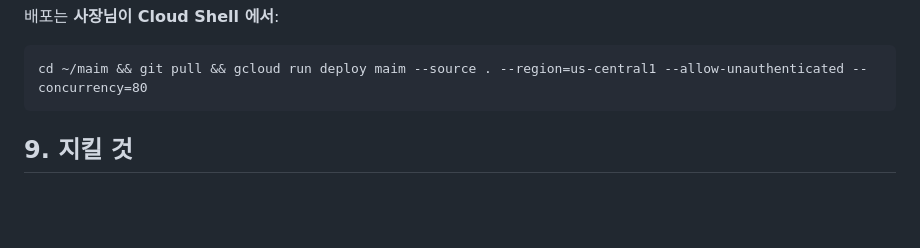
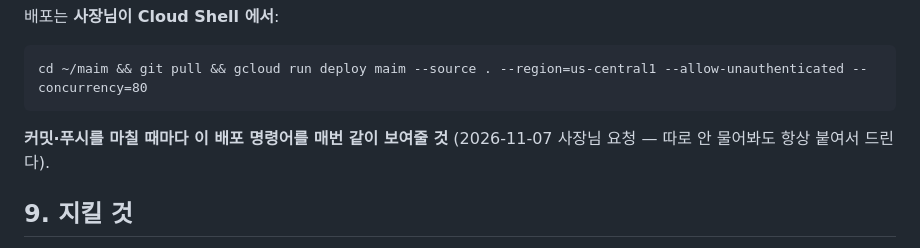
Before and after one commit to parkchihong7-gif/maim, a Markdown page: CLAUDE.md, the part around the change. Rendered like a GitHub page; blank space fills up the shorter version.

Commit message:
CLAUDE.md — 커밋·푸시마다 배포 명령어 같이 드리기로
Co-Authored-By: Claude Sonnet 5 <noreply@anthropic.com>
Claude-Session: https://claude.ai/code/session_01QDFoMenPPqR9e1q9uarCQx

````diff
--- a/CLAUDE.md
+++ b/CLAUDE.md
@@ -105,6 +105,8 @@ DATA_DIR=/tmp/maim-data PORT=8793 DASHBOARD_TOKEN=owner-test-token-local \
 ```
 cd ~/maim && git pull && gcloud run deploy maim --source . --region=us-central1 --allow-unauthenticated --concurrency=80
 ```
+**커밋·푸시를 마칠 때마다 이 배포 명령어를 매번 같이 보여줄 것** (2026-11-07 사장님 요청 —
+따로 안 물어봐도 항상 붙여서 드린다).
 
 ## 9. 지킬 것
 - 네이버 자동 발행·자동 로그인 금지(제안도 하지 않는다). 공식 API·OAuth 만.
````
